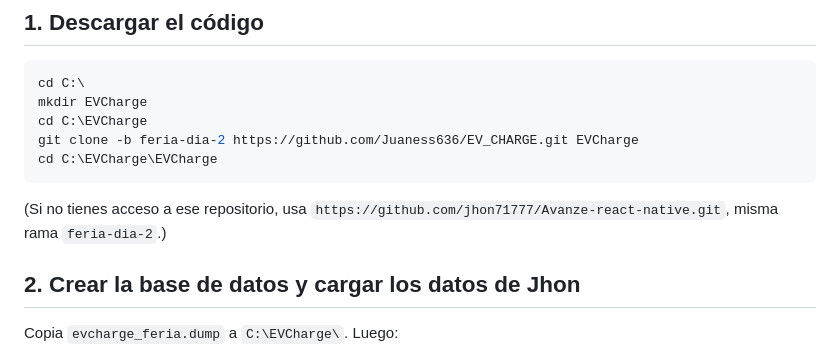
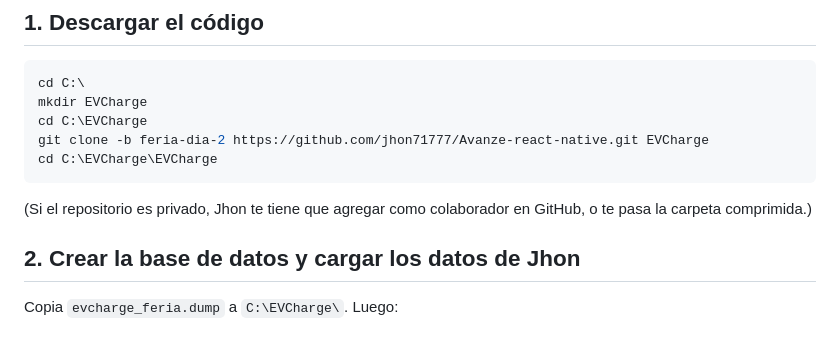
Before and after one commit to Juaness636/EV_CHARGE, a Markdown page: GUIA_PC_COMPANERO.md, the part around the change. GitHub-like rendering.

Commit message:
Guía: clonar desde el repositorio de Jhon
Co-Authored-By: Claude Opus 5.5 (1M context) <noreply@anthropic.com>

````diff
--- a/GUIA_PC_COMPANERO.md
+++ b/GUIA_PC_COMPANERO.md
@@ -24,11 +24,11 @@ Todos los comandos son para **PowerShell**.
 cd C:\
 mkdir EVCharge
 cd C:\EVCharge
-git clone -b feria-dia-2 https://github.com/Juaness636/EV_CHARGE.git EVCharge
+git clone -b feria-dia-2 https://github.com/jhon71777/Avanze-react-native.git EVCharge
 cd C:\EVCharge\EVCharge
 ```
 
-(Si no tienes acceso a ese repositorio, usa `https://github.com/jhon71777/Avanze-react-native.git`, misma rama `feria-dia-2`.)
+(Si el repositorio es privado, Jhon te tiene que agregar como colaborador en GitHub, o te pasa la carpeta comprimida.)
 
 ## 2. Crear la base de datos y cargar los datos de Jhon
 
````
